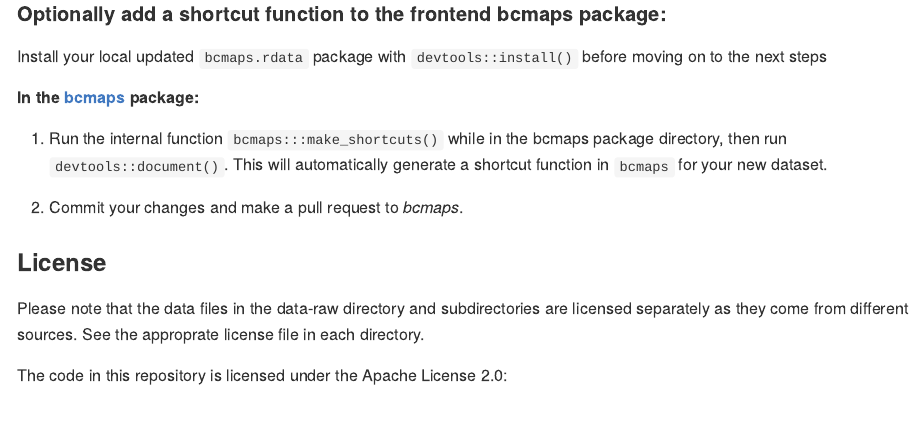
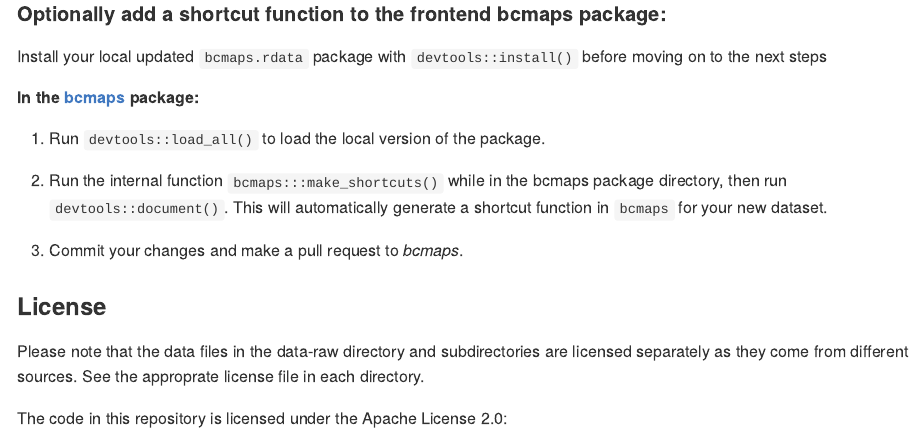
Before and after one commit to bcgov/bcmapsdata, an R Markdown document (README.rmd): the page in a window 1100 px wide, from 1720 px down. The pictures show the output file README.md that the author committed with the source, drawn offline in the style of GitHub; badge pictures from the web are left out.

Commit message:
revised README layer addition instructions

```diff
--- a/README.rmd
+++ b/README.rmd
@@ -94,11 +94,12 @@ Install your local updated `bcmaps.rdata` package with `devtools::install()`
 before moving on to the next steps
 
 ##### In the [bcmaps](https://github.com/bcgov/bcmaps) package:
+1. Run `devtools::load_all()` to load the local version of the package.
 
-1. Run the internal function `bcmaps:::make_shortcuts()` while in the bcmaps package directory, then run `devtools::document()`. This
+3. Run the internal function `bcmaps:::make_shortcuts()` while in the bcmaps package directory, then run `devtools::document()`. This
 will automatically generate a shortcut function in `bcmaps` for your new dataset.
 
-2. Commit your changes and make a pull request to *bcmaps*.
+3. Commit your changes and make a pull request to *bcmaps*.
 
 
 ### License
```
Also changed, not shown: README.md.
